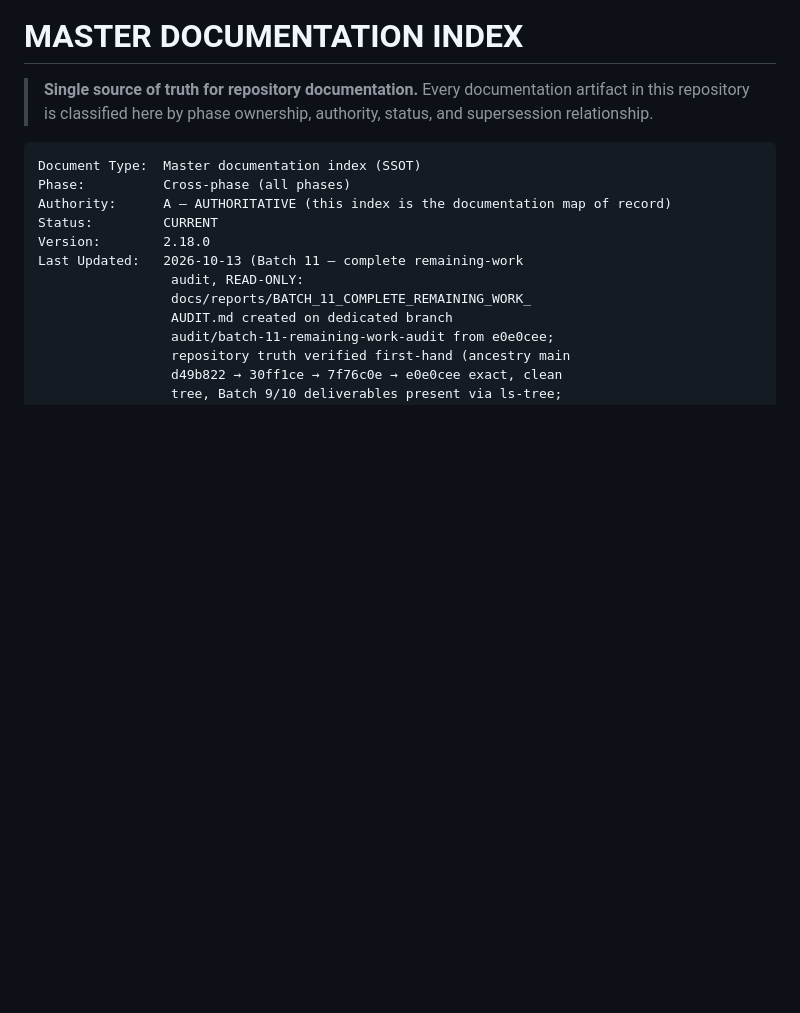
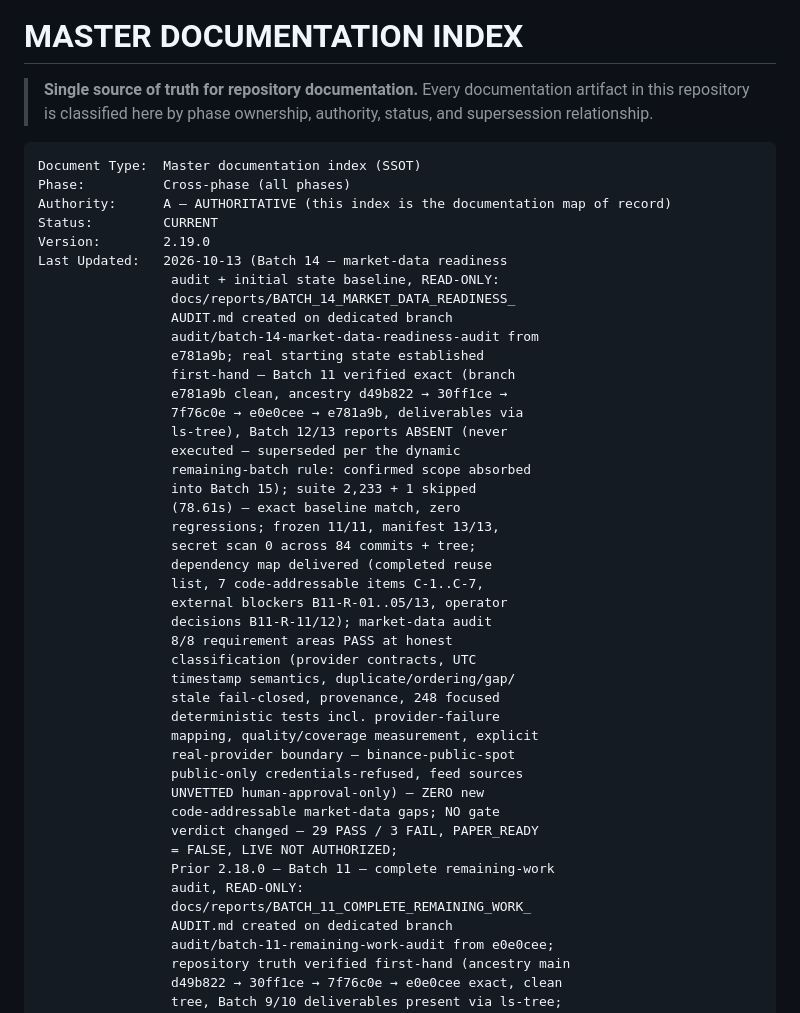
Before and after one commit to muhammadasterschool-sketch/ai-trading-lab-data-engine, a Markdown page: MASTER_DOCUMENTATION_INDEX.md, the part around one of its changes. Rendered like a GitHub page; blank space fills up the shorter version.

```diff
--- a/MASTER_DOCUMENTATION_INDEX.md
+++ b/MASTER_DOCUMENTATION_INDEX.md
@@ -9,8 +9,40 @@ Document Type:  Master documentation index (SSOT)
 Phase:          Cross-phase (all phases)
 Authority:      A — AUTHORITATIVE (this index is the documentation map of record)
 Status:         CURRENT
-Version:        2.18.0
-Last Updated:   2026-10-13 (Batch 11 — complete remaining-work
+Version:        2.19.0
+Last Updated:   2026-10-13 (Batch 14 — market-data readiness
+                 audit + initial state baseline, READ-ONLY:
+                 docs/reports/BATCH_14_MARKET_DATA_READINESS_
+                 AUDIT.md created on dedicated branch
+                 audit/batch-14-market-data-readiness-audit from
+                 e781a9b; real starting state established
+                 first-hand — Batch 11 verified exact (branch
+                 e781a9b clean, ancestry d49b822 → 30ff1ce →
+                 7f76c0e → e0e0cee → e781a9b, deliverables via
+                 ls-tree), Batch 12/13 reports ABSENT (never
+                 executed — superseded per the dynamic
+                 remaining-batch rule: confirmed scope absorbed
+                 into Batch 15); suite 2,233 + 1 skipped
+                 (78.61s) — exact baseline match, zero
+                 regressions; frozen 11/11, manifest 13/13,
+                 secret scan 0 across 84 commits + tree;
+                 dependency map delivered (completed reuse
+                 list, 7 code-addressable items C-1..C-7,
+                 external blockers B11-R-01..05/13, operator
+                 decisions B11-R-11/12); market-data audit
+                 8/8 requirement areas PASS at honest
+                 classification (provider contracts, UTC
+                 timestamp semantics, duplicate/ordering/gap/
+                 stale fail-closed, provenance, 248 focused
+                 deterministic tests incl. provider-failure
+                 mapping, quality/coverage measurement, explicit
+                 real-provider boundary — binance-public-spot
+                 public-only credentials-refused, feed sources
+                 UNVETTED human-approval-only) — ZERO new
+                 code-addressable market-data gaps; NO gate
+                 verdict changed — 29 PASS / 3 FAIL, PAPER_READY
+                 = FALSE, LIVE NOT AUTHORIZED;
+                 Prior 2.18.0 — Batch 11 — complete remaining-work
                  audit, READ-ONLY:
                  docs/reports/BATCH_11_COMPLETE_REMAINING_WORK_
                  AUDIT.md created on dedicated branch
```
Also changed, not shown: other parts of MASTER_DOCUMENTATION_INDEX.md (+1 -0 lines), docs/reports/BATCH_14_MARKET_DATA_READINESS_AUDIT.md (added, +191 -0 lines).
